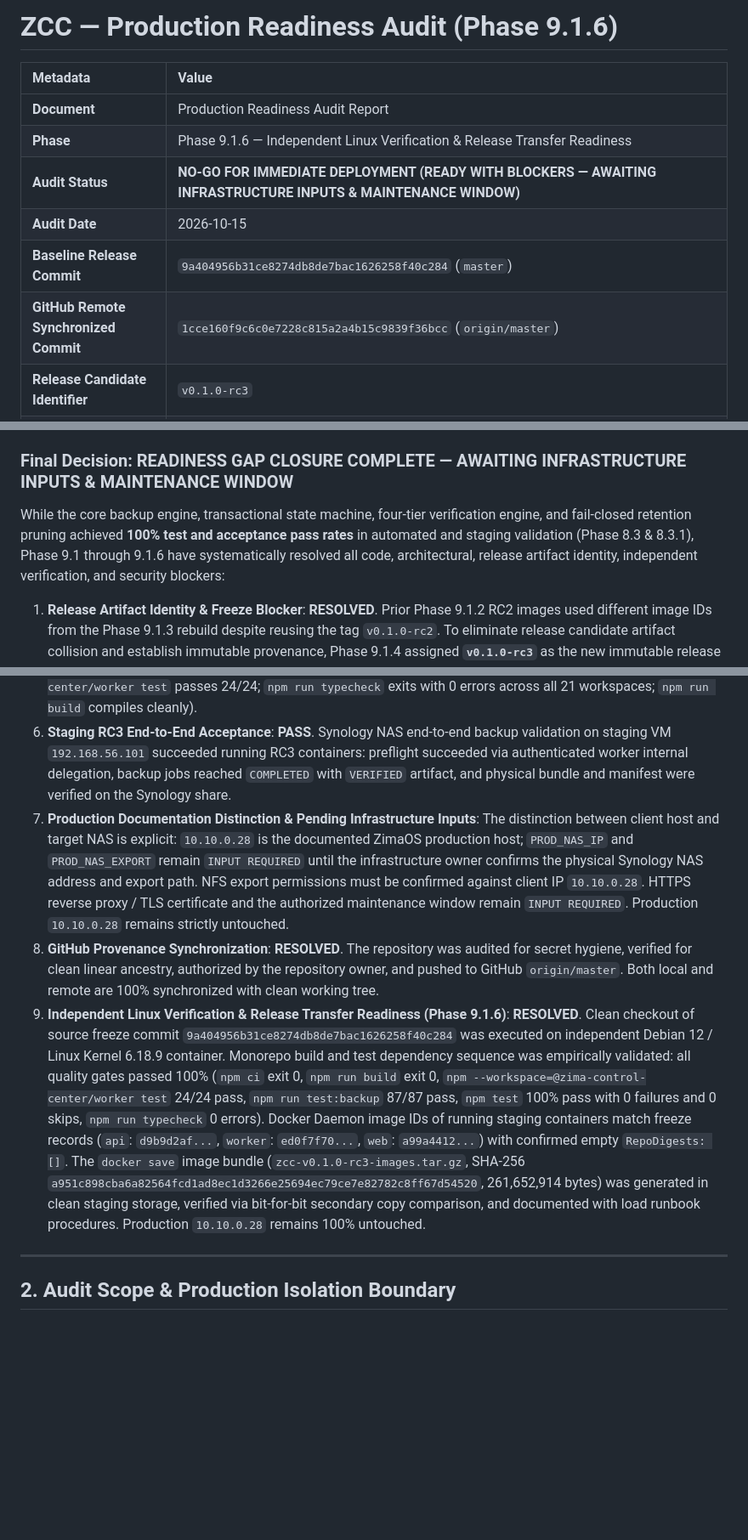
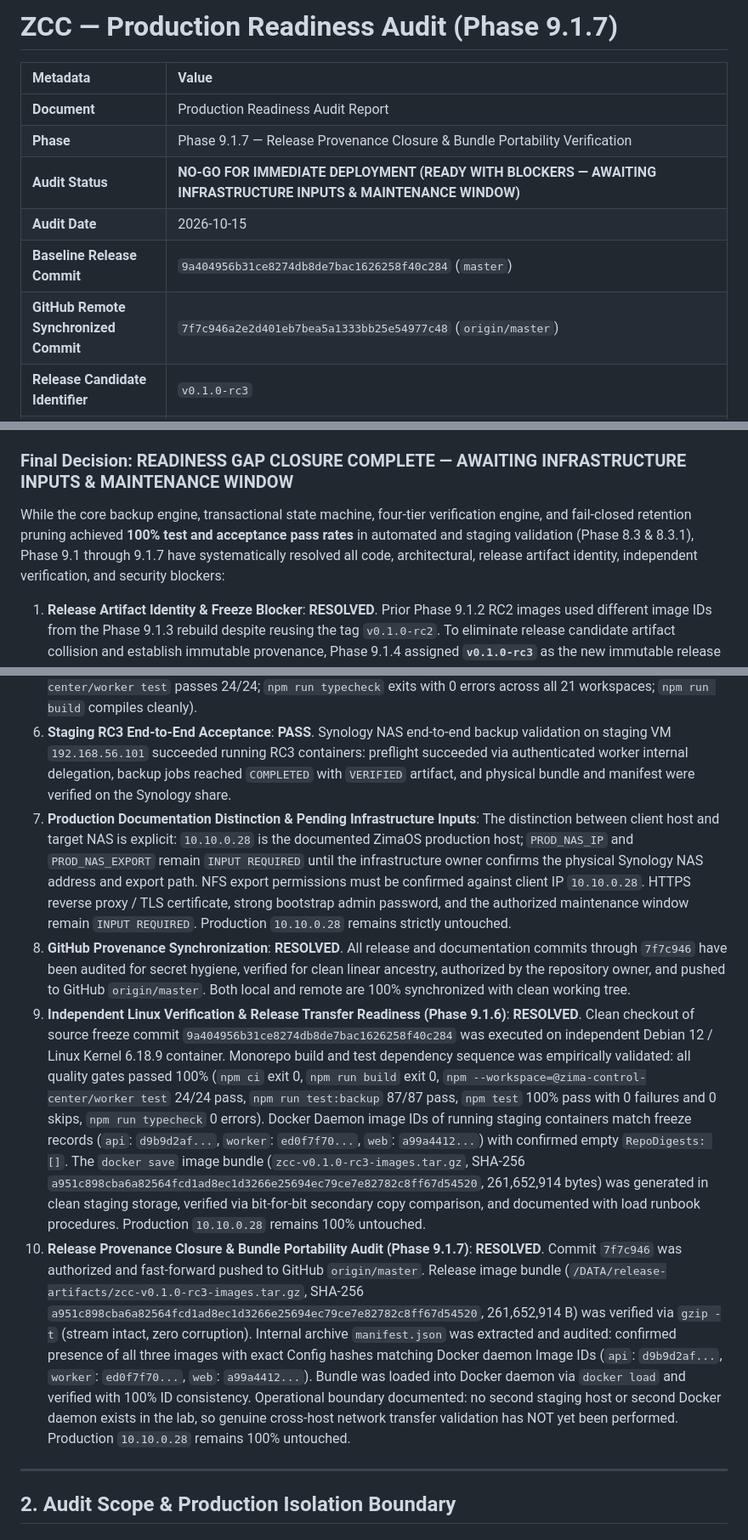
Before and after one commit to afirmansyah26-code/zima-control, a Markdown page: docs/ZCC-PRODUCTION-READINESS-AUDIT.md, 3 parts joined by grey strips. Shown at 85% size. GitHub-like rendering; blank space fills up the shorter version.

```diff
--- a/docs/ZCC-PRODUCTION-READINESS-AUDIT.md
+++ b/docs/ZCC-PRODUCTION-READINESS-AUDIT.md
@@ -1,13 +1,13 @@
-# ZCC — Production Readiness Audit (Phase 9.1.6)
+# ZCC — Production Readiness Audit (Phase 9.1.7)
 
 | Metadata | Value |
 | :--- | :--- |
 | **Document** | Production Readiness Audit Report |
-| **Phase** | Phase 9.1.6 — Independent Linux Verification & Release Transfer Readiness |
+| **Phase** | Phase 9.1.7 — Release Provenance Closure & Bundle Portability Verification |
 | **Audit Status** | **NO-GO FOR IMMEDIATE DEPLOYMENT (READY WITH BLOCKERS — AWAITING INFRASTRUCTURE INPUTS & MAINTENANCE WINDOW)** |
 | **Audit Date** | 2026-10-15 |
 | **Baseline Release Commit** | `9a404956b31ce8274db8de7bac1626258f40c284` (`master`) |
-| **GitHub Remote Synchronized Commit** | `1cce160f9c6c0e7228c815a2a4b15c9839f36bcc` (`origin/master`) |
+| **GitHub Remote Synchronized Commit** | `7f7c946a2e2d401eb7bea5a1333bb25e54977c48` (`origin/master`) |
 | **Release Candidate Identifier** | `v0.1.0-rc3` |
 | **Image Bundle Checksum** | SHA-256 `a951c898cba6a82564fcd1ad8ec1d3266e25694ec79ce7e82782c8ff67d54520` (261,652,914 B) |
 | **Production Target (Reference Only)** | ZimaOS `10.10.0.28` — **STRICTLY UNTOUCHED / ZERO NETWORK CONTACT** |
@@ -26,7 +26,7 @@ Phase 9 executes a non-invasive, evidence-based **Production Readiness Audit** f
 The audit systematically evaluates whether the ZCC codebase, Docker container topology, storage mount mechanisms, security invariants, credential management, quality gates, and operational documentation are ready for production deployment onto ZimaOS (`10.10.0.28`).
 
 ### Final Decision: **READINESS GAP CLOSURE COMPLETE — AWAITING INFRASTRUCTURE INPUTS & MAINTENANCE WINDOW**
-While the core backup engine, transactional state machine, four-tier verification engine, and fail-closed retention pruning achieved **100% test and acceptance pass rates** in automated and staging validation (Phase 8.3 & 8.3.1), Phase 9.1 through 9.1.6 have systematically resolved all code, architectural, release artifact identity, independent verification, and security blockers:
+While the core backup engine, transactional state machine, four-tier verification engine, and fail-closed retention pruning achieved **100% test and acceptance pass rates** in automated and staging validation (Phase 8.3 & 8.3.1), Phase 9.1 through 9.1.7 have systematically resolved all code, architectural, release artifact identity, independent verification, and security blockers:
 
 1. **Release Artifact Identity & Freeze Blocker**: **RESOLVED**. Prior Phase 9.1.2 RC2 images used different image IDs from the Phase 9.1.3 rebuild despite reusing the tag `v0.1.0-rc2`. To eliminate release candidate artifact collision and establish immutable provenance, Phase 9.1.4 assigned **`v0.1.0-rc3`** as the new immutable release candidate identifier. Images were built from clean source commit `9a404956b31ce8274db8de7bac1626258f40c284` via frozen source archive `scratch/release-9a40495.tar.gz` (SHA-256 `582a7e78f49eacbc15373438b76c7f92832d5a17f265be42bb7c916b43a41767`). The staging `compose.yaml` pins `:v0.1.0-rc3`. Running containers were audited: zero `/app` patches exist in writable layers.
 2. **Container Filesystem Separation Blocker**: **RESOLVED**. Repository and staging `compose.yaml` mount `/DATA/.zcc-nas:/zcc-destinations:rslave,rw` **strictly into `zcc-worker`**. `zcc-api` and `zcc-web` have **zero NAS filesystem mounts**. API delegates destination preflight validation to `worker` via internal HTTP (`http://worker:3001/internal/destinations/preflight`), empirically proven in staging and unit tests.
@@ -34,9 +34,10 @@ While the core backup engine, transactional state machine, four-tier verificatio
 4. **Malformed JSON & Information Leak Sanitization**: **RESOLVED**. Worker internal server parses JSON strictly: invalid JSON syntax immediately returns generic HTTP 400 Bad Request (`{"error":"BAD_REQUEST","message":"Malformed or invalid JSON payload"}`), eliminating unhandled 500 parse exceptions. Invalid schemas, non-objects, arrays, missing destination fields, invalid `requiredBytes`, and unsupported types return 400. Unknown routes return 404; missing/invalid tokens return 401. Response sanitization was audited: zero stack traces, `SyntaxError`, tokens, or internal file paths are leaked in any error response.
 5. **Cross-Platform Quality Gate Blocker**: **RESOLVED**. Automated test suites achieved **100% pass rate** (`npm test` passes all tests across all workspaces; `npm run test:backup` passes 87/87; `npm --workspace=@zima-control-center/worker test` passes 24/24; `npm run typecheck` exits with 0 errors across all 21 workspaces; `npm run build` compiles cleanly).
 6. **Staging RC3 End-to-End Acceptance**: **PASS**. Synology NAS end-to-end backup validation on staging VM `192.168.56.101` succeeded running RC3 containers: preflight succeeded via authenticated worker internal delegation, backup jobs reached `COMPLETED` with `VERIFIED` artifact, and physical bundle and manifest were verified on the Synology share.
-7. **Production Documentation Distinction & Pending Infrastructure Inputs**: The distinction between client host and target NAS is explicit: `10.10.0.28` is the documented ZimaOS production host; `PROD_NAS_IP` and `PROD_NAS_EXPORT` remain `INPUT REQUIRED` until the infrastructure owner confirms the physical Synology NAS address and export path. NFS export permissions must be confirmed against client IP `10.10.0.28`. HTTPS reverse proxy / TLS certificate and the authorized maintenance window remain `INPUT REQUIRED`. Production `10.10.0.28` remains strictly untouched.
-8. **GitHub Provenance Synchronization**: **RESOLVED**. The repository was audited for secret hygiene, verified for clean linear ancestry, authorized by the repository owner, and pushed to GitHub `origin/master`. Both local and remote are 100% synchronized with clean working tree.
+7. **Production Documentation Distinction & Pending Infrastructure Inputs**: The distinction between client host and target NAS is explicit: `10.10.0.28` is the documented ZimaOS production host; `PROD_NAS_IP` and `PROD_NAS_EXPORT` remain `INPUT REQUIRED` until the infrastructure owner confirms the physical Synology NAS address and export path. NFS export permissions must be confirmed against client IP `10.10.0.28`. HTTPS reverse proxy / TLS certificate, strong bootstrap admin password, and the authorized maintenance window remain `INPUT REQUIRED`. Production `10.10.0.28` remains strictly untouched.
+8. **GitHub Provenance Synchronization**: **RESOLVED**. All release and documentation commits through `7f7c946` have been audited for secret hygiene, verified for clean linear ancestry, authorized by the repository owner, and pushed to GitHub `origin/master`. Both local and remote are 100% synchronized with clean working tree.
 9. **Independent Linux Verification & Release Transfer Readiness (Phase 9.1.6)**: **RESOLVED**. Clean checkout of source freeze commit `9a404956b31ce8274db8de7bac1626258f40c284` was executed on independent Debian 12 / Linux Kernel 6.18.9 container. Monorepo build and test dependency sequence was empirically validated: all quality gates passed 100% (`npm ci` exit 0, `npm run build` exit 0, `npm --workspace=@zima-control-center/worker test` 24/24 pass, `npm run test:backup` 87/87 pass, `npm test` 100% pass with 0 failures and 0 skips, `npm run typecheck` 0 errors). Docker Daemon image IDs of running staging containers match freeze records (`api`: `d9b9d2af...`, `worker`: `ed0f7f70...`, `web`: `a99a4412...`) with confirmed empty `RepoDigests: []`. The `docker save` image bundle (`zcc-v0.1.0-rc3-images.tar.gz`, SHA-256 `a951c898cba6a82564fcd1ad8ec1d3266e25694ec79ce7e82782c8ff67d54520`, 261,652,914 bytes) was generated in clean staging storage, verified via bit-for-bit secondary copy comparison, and documented with load runbook procedures. Production `10.10.0.28` remains 100% untouched.
+10. **Release Provenance Closure & Bundle Portability Audit (Phase 9.1.7)**: **RESOLVED**. Commit `7f7c946` was authorized and fast-forward pushed to GitHub `origin/master`. Release image bundle (`/DATA/release-artifacts/zcc-v0.1.0-rc3-images.tar.gz`, SHA-256 `a951c898cba6a82564fcd1ad8ec1d3266e25694ec79ce7e82782c8ff67d54520`, 261,652,914 B) was verified via `gzip -t` (stream intact, zero corruption). Internal archive `manifest.json` was extracted and audited: confirmed presence of all three images with exact Config hashes matching Docker daemon Image IDs (`api`: `d9b9d2af...`, `worker`: `ed0f7f70...`, `web`: `a99a4412...`). Bundle was loaded into Docker daemon via `docker load` and verified with 100% ID consistency. Operational boundary documented: no second staging host or second Docker daemon exists in the lab, so genuine cross-host network transfer validation has NOT yet been performed. Production `10.10.0.28` remains 100% untouched.
 
 ---
 
```
Also changed, not shown: other parts of docs/ZCC-PRODUCTION-READINESS-AUDIT.md (+37 -3 lines), docs/ZCC-PRODUCTION-ROLLOUT-RUNBOOK.md (+7 -3 lines).
